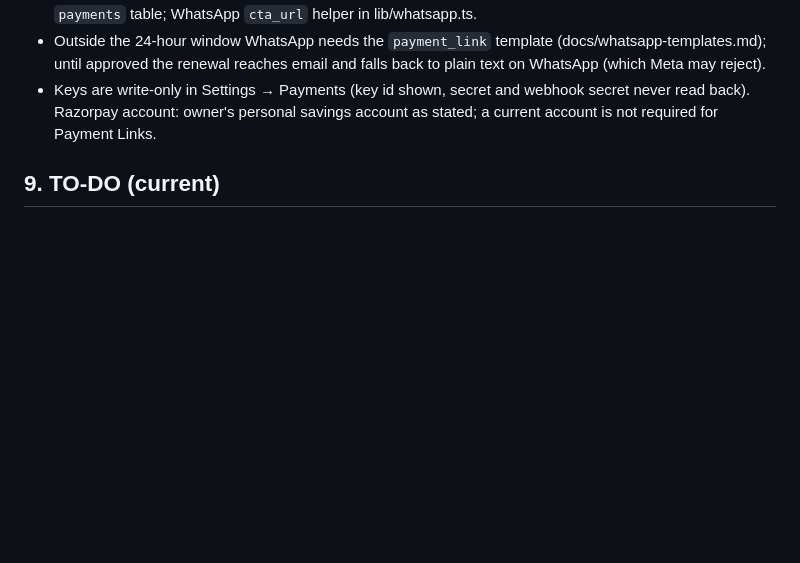
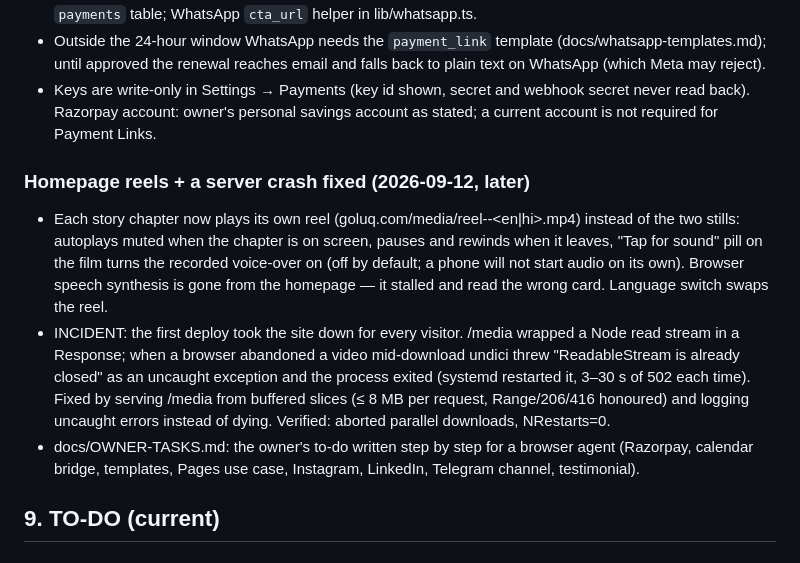
Before and after one commit to kumar26dushyant-lab/goluq-staffing, a Markdown page: docs/MASTER.md, the part around the change. GitHub-like rendering; blank space fills up the shorter version.

Commit message:
docs: homepage reels, /media crash incident, owner task guide
Co-Authored-By: Claude Fable 5.1 <noreply@anthropic.com>

```diff
--- a/docs/MASTER.md
+++ b/docs/MASTER.md
@@ -670,6 +670,24 @@ Flow, built and verified with signed synthetic webhooks (no Razorpay keys yet):
   webhook secret never read back). Razorpay account: owner's personal savings
   account as stated; a current account is not required for Payment Links.
 
+### Homepage reels + a server crash fixed (2026-09-12, later)
+- Each story chapter now plays its own reel (goluq.com/media/reel-<chapter>-<en|hi>.mp4)
+  instead of the two stills: autoplays muted when the chapter is on screen,
+  pauses and rewinds when it leaves, "Tap for sound" pill on the film turns
+  the recorded voice-over on (off by default; a phone will not start audio on
+  its own). Browser speech synthesis is gone from the homepage — it stalled
+  and read the wrong card. Language switch swaps the reel.
+- INCIDENT: the first deploy took the site down for every visitor. /media
+  wrapped a Node read stream in a Response; when a browser abandoned a video
+  mid-download undici threw "ReadableStream is already closed" as an uncaught
+  exception and the process exited (systemd restarted it, 3–30 s of 502 each
+  time). Fixed by serving /media from buffered slices (≤ 8 MB per request,
+  Range/206/416 honoured) and logging uncaught errors instead of dying.
+  Verified: aborted parallel downloads, NRestarts=0.
+- docs/OWNER-TASKS.md: the owner's to-do written step by step for a browser
+  agent (Razorpay, calendar bridge, templates, Pages use case, Instagram,
+  LinkedIn, Telegram channel, testimonial).
+
 ## 9. TO-DO (current)
 ### Owner
 - [ ] Razorpay: Settings → API keys → paste key id + secret in cockpit →
```
